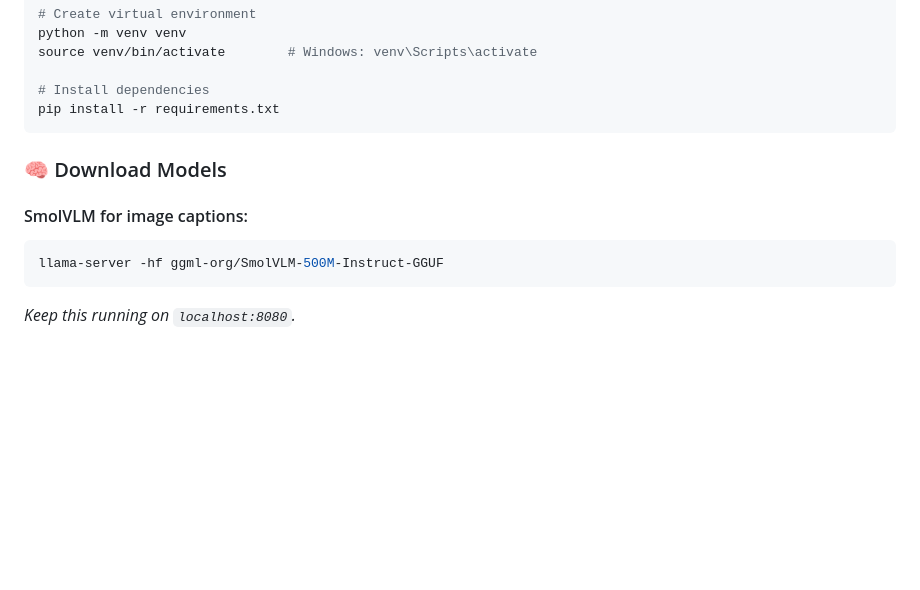
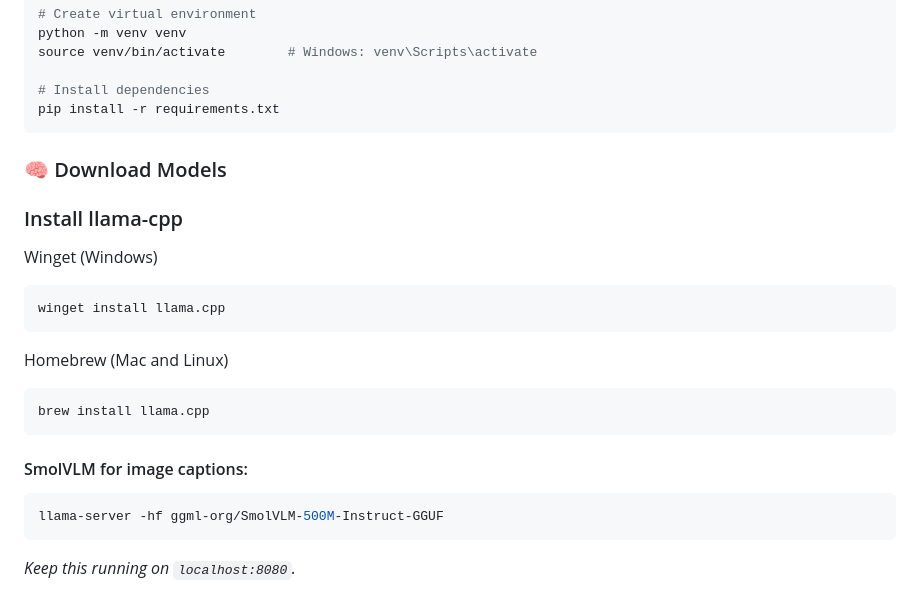
Before and after one commit to MohdWaheed21/image-search-app, a Markdown page: README.md, the part around the change. Rendered like a GitHub page; blank space fills up the shorter version.

````diff
--- a/README.md
+++ b/README.md
@@ -56,7 +56,19 @@ pip install -r requirements.txt
 
 ### 🧠 Download Models
 
+### Install llama-cpp
+
+Winget (Windows)
+```bash
+winget install llama.cpp
+```
+Homebrew (Mac and Linux)
+```bash
+brew install llama.cpp
+```
+
 #### SmolVLM for image captions:
+
 ```bash
 llama-server -hf ggml-org/SmolVLM-500M-Instruct-GGUF
 ```
````
